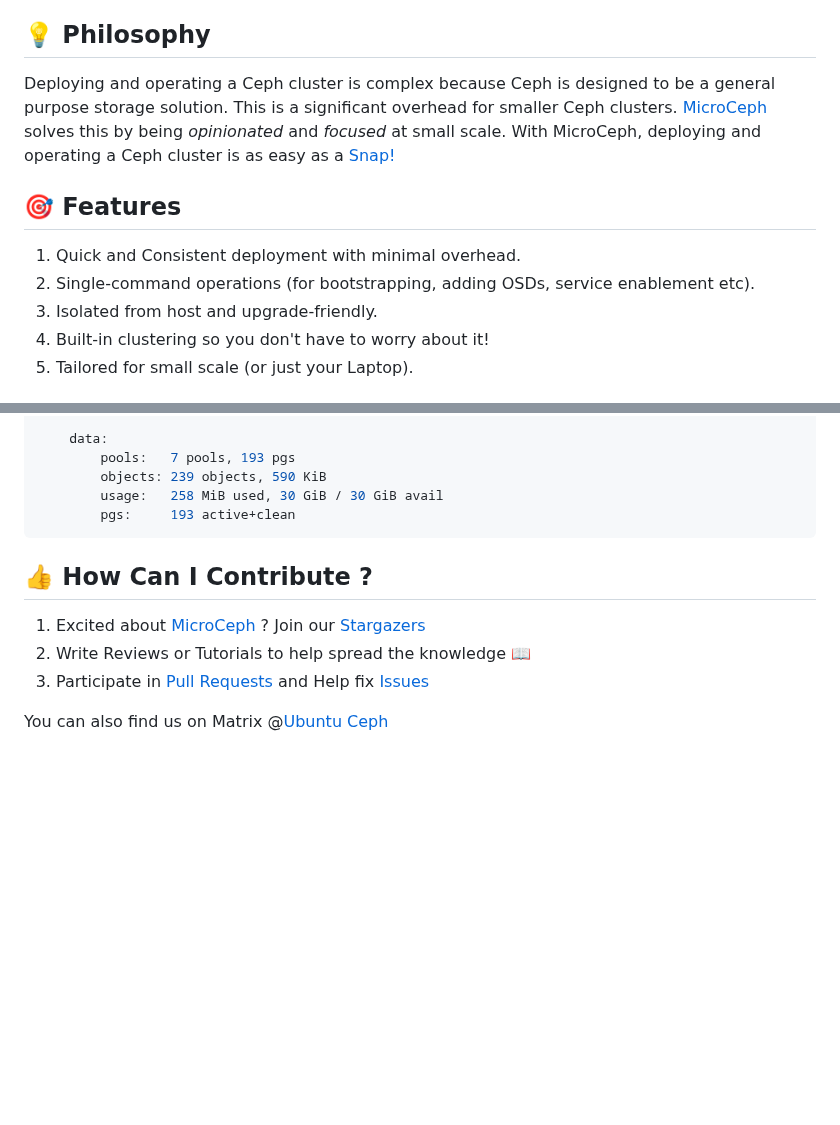
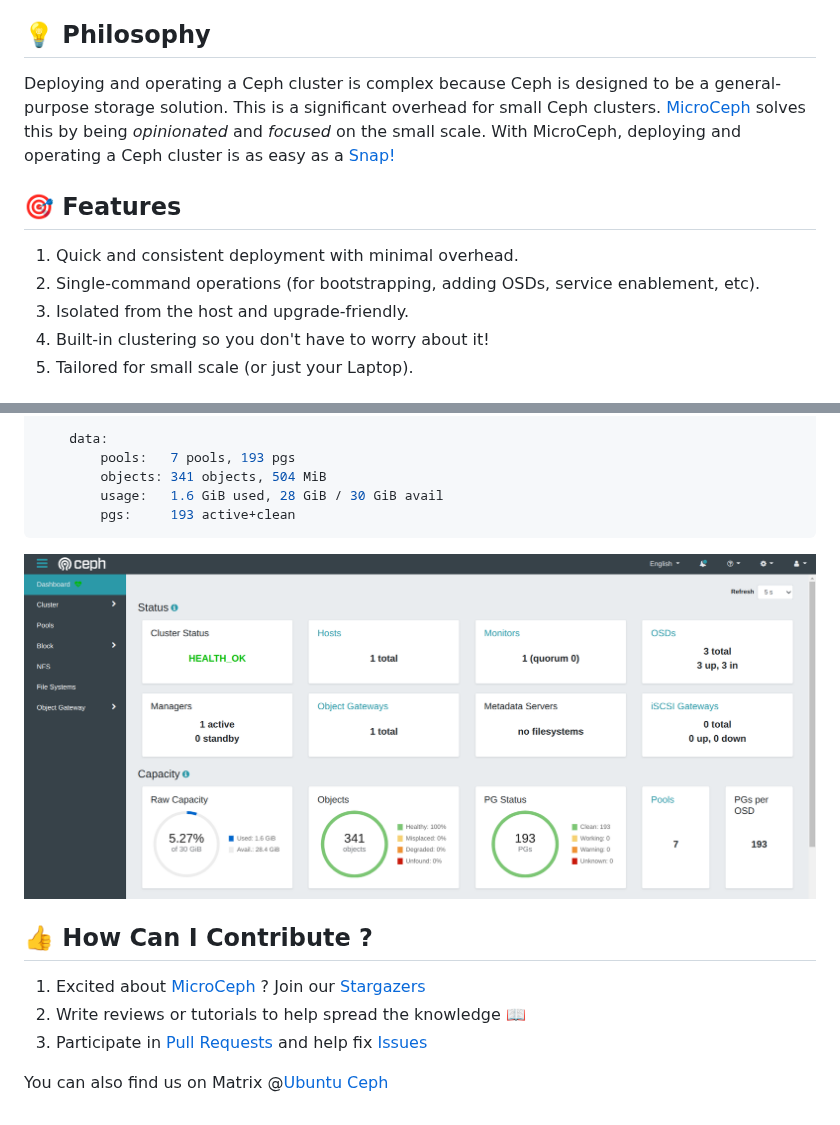
Before and after one commit to canonical/microceph, a Markdown page: README.md, 2 parts joined by grey strips. Drawn GitHub-style; pictures changed too: assets/enable_rgw.png (added); blank space fills up the shorter version.

````diff
--- a/README.md
+++ b/README.md
@@ -15,13 +15,13 @@
 
 ## 💡 Philosophy
 
-Deploying and operating a Ceph cluster is complex because Ceph is designed to be a general purpose storage solution. This is a significant overhead for smaller Ceph clusters. [MicroCeph](https://snapcraft.io/microceph) solves this by being _opinionated_ and _focused_ at small scale. With MicroCeph, deploying and operating a Ceph cluster is as easy as a [Snap!](https://snapcraft.io/microceph)
+Deploying and operating a Ceph cluster is complex because Ceph is designed to be a general-purpose storage solution. This is a significant overhead for small Ceph clusters. [MicroCeph](https://snapcraft.io/microceph) solves this by being _opinionated_ and _focused_ on the small scale. With MicroCeph, deploying and operating a Ceph cluster is as easy as a [Snap!](https://snapcraft.io/microceph)
 
 ## 🎯 Features
 
-1. Quick and Consistent deployment with minimal overhead.
-2. Single-command operations (for bootstrapping, adding OSDs, service enablement etc).
-3. Isolated from host and upgrade-friendly.
+1. Quick and consistent deployment with minimal overhead.
+2. Single-command operations (for bootstrapping, adding OSDs, service enablement, etc).
+3. Isolated from the host and upgrade-friendly.
 4. Built-in clustering so you don't have to worry about it!
 5. Tailored for small scale (or just your Laptop).
 
@@ -87,15 +127,17 @@ $ sudo microceph.ceph status
 
     data:
         pools:   7 pools, 193 pgs
-        objects: 239 objects, 590 KiB
-        usage:   258 MiB used, 30 GiB / 30 GiB avail
+        objects: 341 objects, 504 MiB
+        usage:   1.6 GiB used, 28 GiB / 30 GiB avail
         pgs:     193 active+clean
 ```
+
+![Dashboard](/assets/enable_rgw.png)
 
 ## 👍 How Can I Contribute ?
 
 1. Excited about [MicroCeph](https://snapcraft.io/microceph) ? Join our [Stargazers](https://github.com/canonical/microceph/stargazers)
-2. Write Reviews or Tutorials to help spread the knowledge 📖
-3. Participate in [Pull Requests](https://github.com/canonical/microceph/pulls) and Help fix [Issues](https://github.com/canonical/microceph/issues)
+2. Write reviews or tutorials to help spread the knowledge 📖
+3. Participate in [Pull Requests](https://github.com/canonical/microceph/pulls) and help fix [Issues](https://github.com/canonical/microceph/issues)
 
 You can also find us on Matrix @[Ubuntu Ceph](https://matrix.to/#/#ubuntu-ceph:matrix.org)
````
Also changed, not shown: other parts of README.md (+45 -5 lines), assets/add_osd.png (added), assets/bootstrap.png (added).
